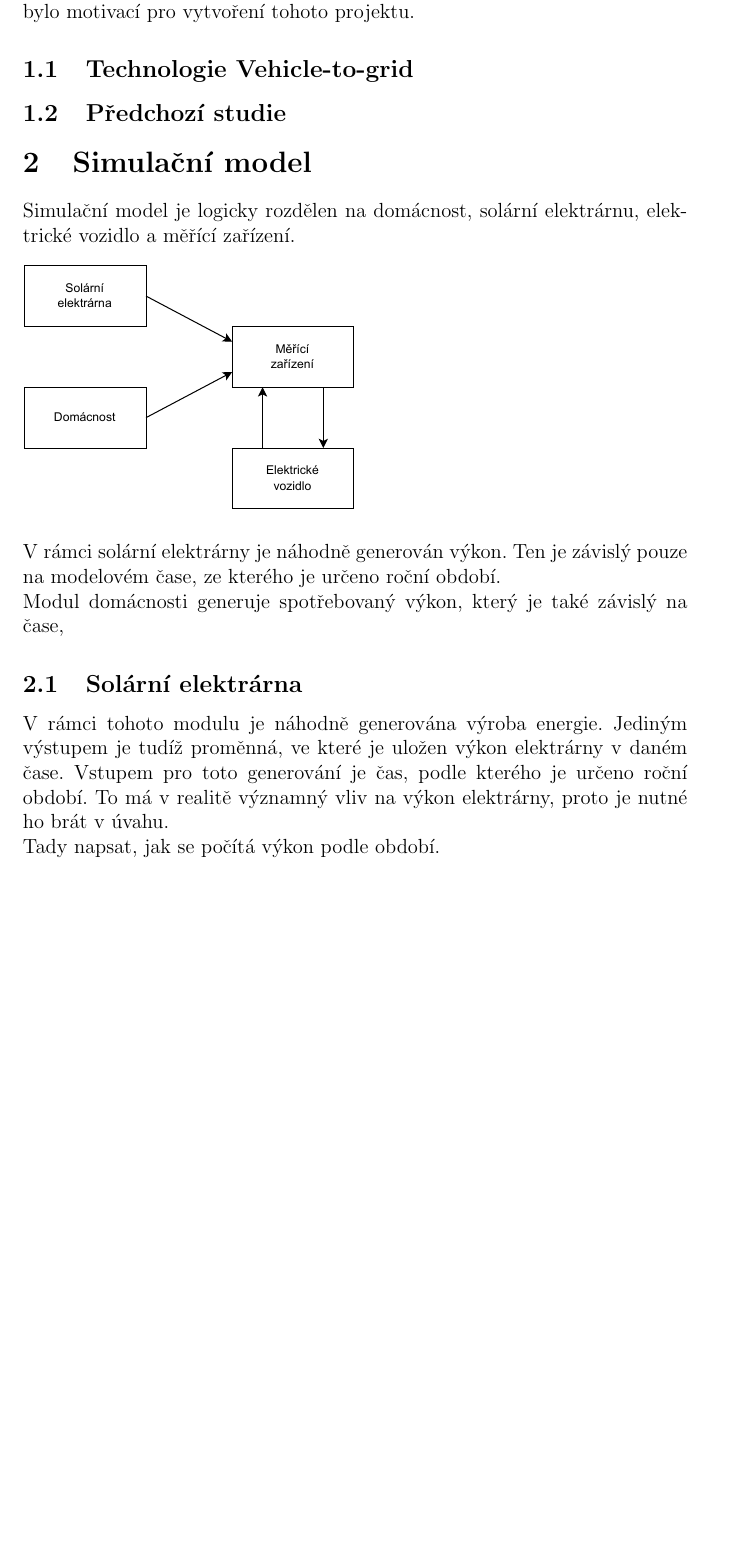
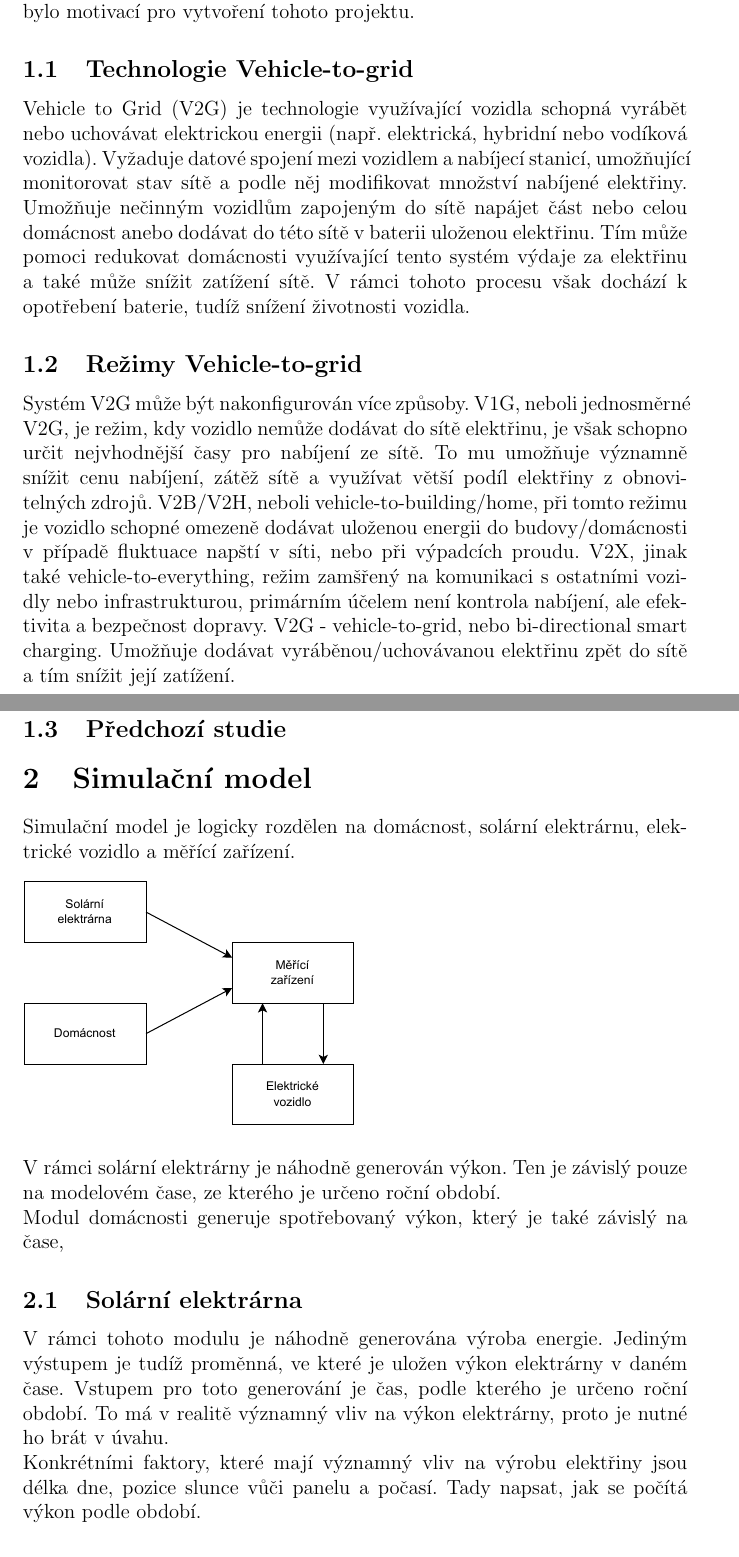
Before and after one commit to ondrej-mach/IMS-projekt, a LaTeX document (doc/doc.tex): part of page 3 of 8 before the commit and two parts of pages 3 and 4 of 9 after it, the two joined at a grey line, cut so that both start at the same text, the shorter picture padded with empty space. Compiled offline with pdfLaTeX.

Commit message:
Added some doc.

```diff
--- a/doc/doc.tex
+++ b/doc/doc.tex
@@ -51,11 +51,23 @@ Přínos této technologie je posouzen podle simulačního modelu, který modelu
 Technologie je poměrně nová a studie na toto téma dochází k různým závěrům, což bylo motivací pro vytvoření tohoto projektu.
 
 \subsection{Technologie Vehicle-to-grid}
+Vehicle to Grid (V2G) je technologie využívající vozidla schopná vyrábět nebo uchovávat elektrickou energii (např. elektrická, hybridní nebo vodíková vozidla).
+Vyžaduje datové spojení mezi vozidlem a nabíjecí stanicí, umožňující monitorovat stav sítě a podle něj modifikovat množství nabíjené elektřiny.
+Umožňuje nečinným vozidlům zapojeným do sítě napájet část nebo celou domácnost anebo dodávat do této sítě v baterii uloženou elektřinu.
+Tím může pomoci redukovat domácnosti využívající tento systém výdaje za elektřinu a také může snížit zatížení sítě.
+V rámci tohoto procesu však dochází k opotřebení baterie, tudíž snížení životnosti vozidla.
+
+\subsection{Režimy Vehicle-to-grid}
+Systém V2G může být nakonfigurován více způsoby.
+V1G, neboli jednosměrné V2G, je režim, kdy vozidlo nemůže dodávat do sítě elektřinu,
+je však schopno určit nejvhodnější časy pro nabíjení ze sítě. To mu umožňuje významně snížit cenu nabíjení, zátěž sítě a využívat větší podíl elektřiny z obnovitelných zdrojů.
+V2B/V2H, neboli vehicle-to-building/home, při tomto režimu je vozidlo schopné omezeně dodávat uloženou energii do budovy/domácnosti v případě fluktuace napští v síti, nebo při výpadcích proudu.
+V2X, jinak také vehicle-to-everything, režim zamšřený na komunikaci s ostatními vozidly nebo infrastrukturou, primárním účelem není kontrola nabíjení, ale efektivita a bezpečnost dopravy.
+V2G - vehicle-to-grid, nebo bi-directional smart charging. Umožňuje dodávat vyráběnou/uchovávanou elektřinu zpět do sítě a tím snížit její zatížení.
 
 \subsection{Předchozí studie}
 
 \section{Simulační model}
-
 Simulační model je logicky rozdělen na domácnost, solární elektrárnu, elektrické vozidlo a měřící zařízení.
 
 \bigskip
@@ -74,7 +86,7 @@ Jediným výstupem je tudíž proměnná, ve které je uložen výkon elektrárn
 Vstupem pro toto generování je čas, podle kterého je určeno roční období.
 To má v realitě významný vliv na výkon elektrárny, proto je nutné ho brát v úvahu.
 
-
+Konkrétními faktory, které mají významný vliv na výrobu elektřiny jsou délka dne, pozice slunce vůči panelu a počasí.
 Tady napsat, jak se počítá výkon podle období.
 
 
```
Also changed, not shown: doc/zdroje.txt (+2 -0 lines), doc/doc.tex (2 more changed lines).
